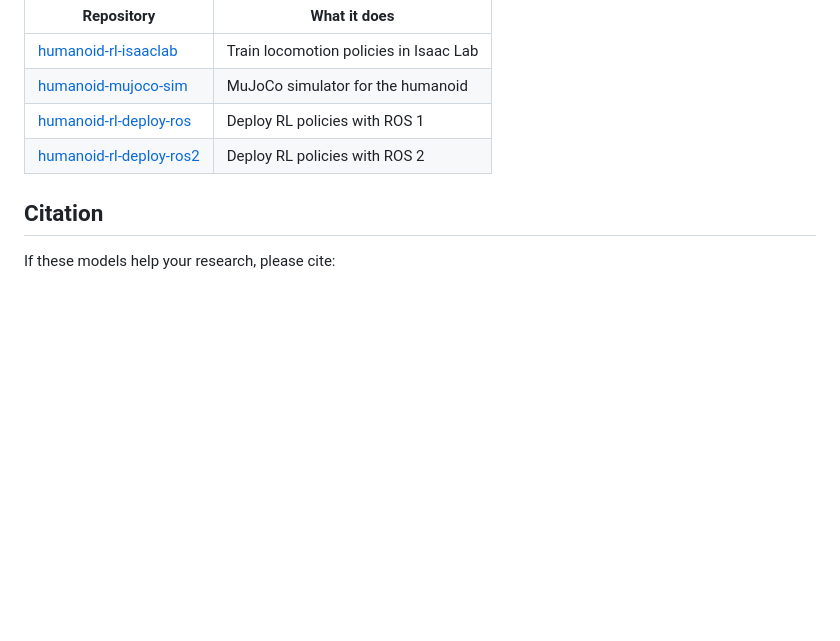
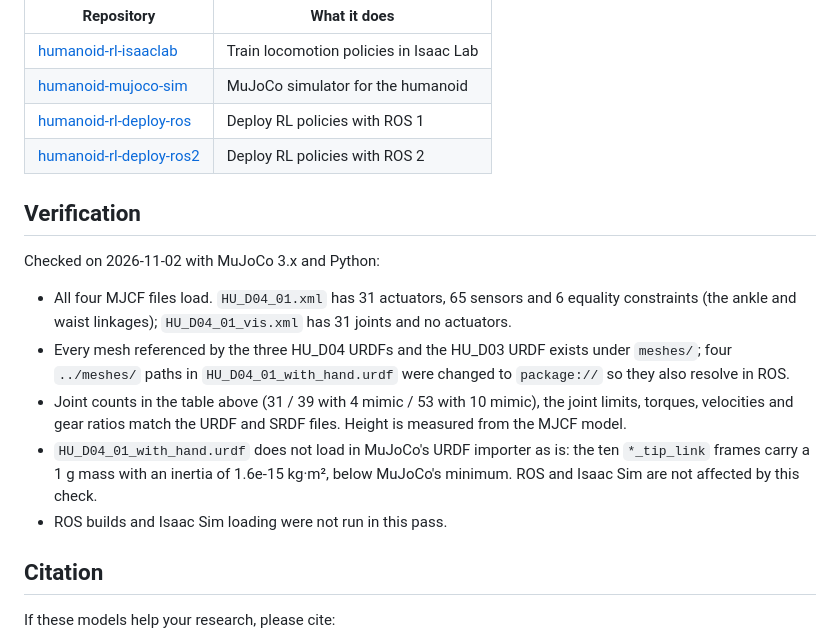
Before and after one commit to limxdynamics/humanoid-description, a Markdown page: README.md, the part around one of its changes. Rendered like a GitHub page; blank space fills up the shorter version.

```diff
--- a/README.md
+++ b/README.md
@@ -182,6 +177,16 @@ flowchart LR
 | [humanoid-mujoco-sim](https://github.com/limxdynamics/humanoid-mujoco-sim) | MuJoCo simulator for the humanoid |
 | [humanoid-rl-deploy-ros](https://github.com/limxdynamics/humanoid-rl-deploy-ros) | Deploy RL policies with ROS 1 |
 | [humanoid-rl-deploy-ros2](https://github.com/limxdynamics/humanoid-rl-deploy-ros2) | Deploy RL policies with ROS 2 |
+
+## Verification
+
+Checked on 2026-11-02 with MuJoCo 3.x and Python:
+
+- All four MJCF files load. `HU_D04_01.xml` has 31 actuators, 65 sensors and 6 equality constraints (the ankle and waist linkages); `HU_D04_01_vis.xml` has 31 joints and no actuators.
+- Every mesh referenced by the three HU_D04 URDFs and the HU_D03 URDF exists under `meshes/`; four `../meshes/` paths in `HU_D04_01_with_hand.urdf` were changed to `package://` so they also resolve in ROS.
+- Joint counts in the table above (31 / 39 with 4 mimic / 53 with 10 mimic), the joint limits, torques, velocities and gear ratios match the URDF and SRDF files. Height is measured from the MJCF model.
+- `HU_D04_01_with_hand.urdf` does not load in MuJoCo's URDF importer as is: the ten `*_tip_link` frames carry a 1 g mass with an inertia of 1.6e-15 kg·m², below MuJoCo's minimum. ROS and Isaac Sim are not affected by this check.
+- ROS builds and Isaac Sim loading were not run in this pass.
 
 ## Citation
 
```
Also changed, not shown: other parts of README.md (+24 -29 lines), README_cn.md (+34 -29 lines), docs/images/banner.png (added), docs/images/hu_d03.png, docs/images/hu_d04.png, docs/images/hu_d04_gripper.png, docs/images/hu_d04_hand.png, 3 other files.
